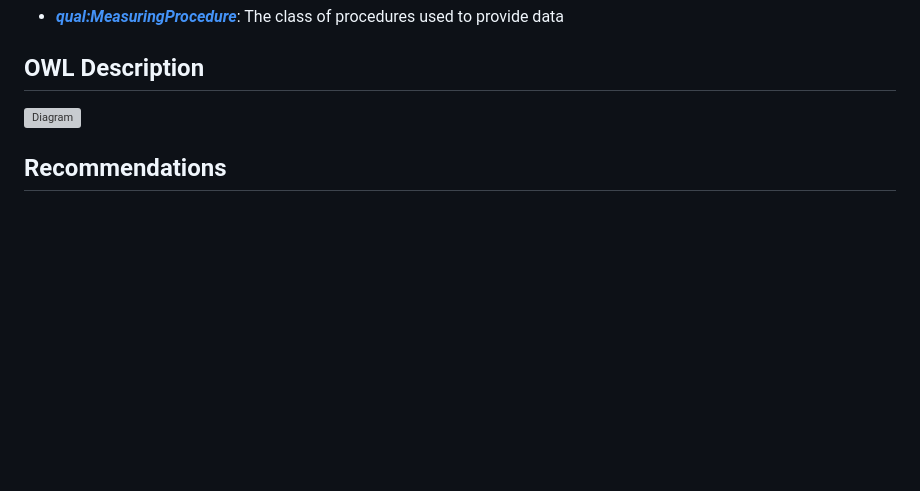
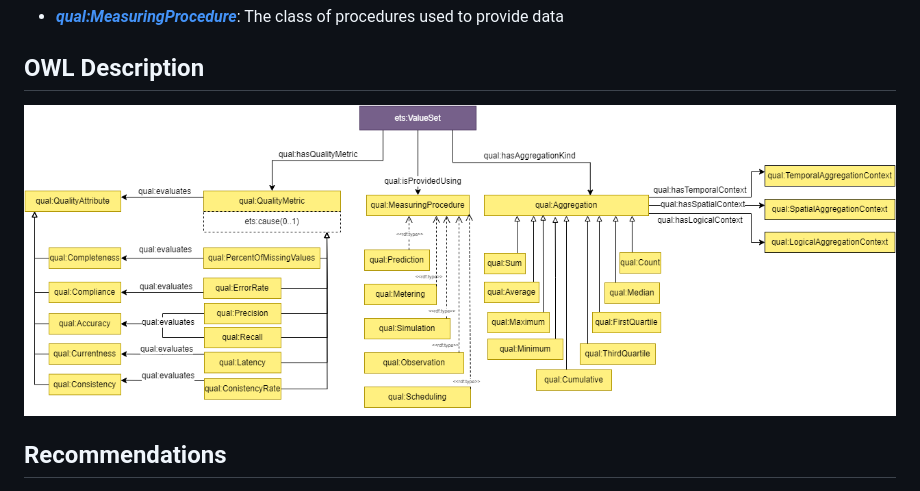
Before and after one commit to LinaNachabe/Omega-X, a Markdown page: QualityOntology/README.md, the part around the change. Drawn GitHub-style; pictures changed too: QualityOntology/Quality.png (added); blank space fills up the shorter version; grey boxes are pictures that could not be loaded.

```diff
--- a/QualityOntology/README.md
+++ b/QualityOntology/README.md
@@ -30,7 +30,7 @@
 * [**_qual:MeasuringProcedure_**](https://w3id.org/omega-x/QualityOntology/MeasuringProcedure/): The class of procedures used to provide data
 ## OWL Description
 
-![Diagram](./QualityDiagram.png)
+![Diagram](./Quality.png)
 
 
 ## Recommendations
```
Also changed, not shown: CommonModules.png, 13 other files.
